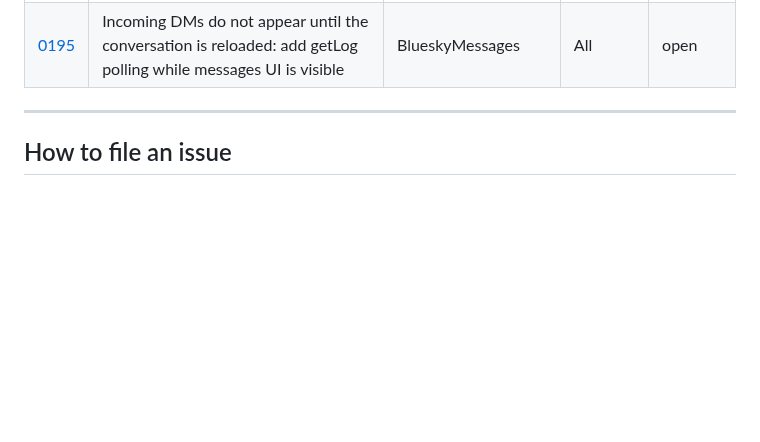
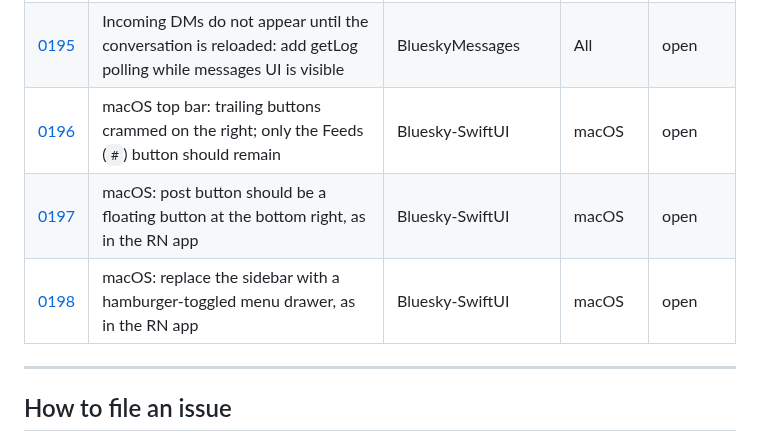
Before and after one commit to brennanMKE/Bluesky-Migration, a Markdown page: Issues.md, the part around the change. Drawn GitHub-style; blank space fills up the shorter version.

Commit message:
#0198 macOS: replace the sidebar with a hamburger-toggled menu drawer, as in the RN app
Also adds index rows for #0196-#0198 to Issues.md.

```diff
--- a/Issues.md
+++ b/Issues.md
@@ -148,6 +148,9 @@ Issues are described verbally (or with screenshots) and recorded here so work is
 | [0193](issues/0193.md) | DM compose bar on iPhone has no option to attach an image | BlueskyMessages | iOS | open |
 | [0194](issues/0194.md) | Sending an image in a DM does not work on macOS | BlueskyMessages | macOS | open |
 | [0195](issues/0195.md) | Incoming DMs do not appear until the conversation is reloaded: add getLog polling while messages UI is visible | BlueskyMessages | All | open |
+| [0196](issues/0196.md) | macOS top bar: trailing buttons crammed on the right; only the Feeds (`#`) button should remain | Bluesky-SwiftUI | macOS | open |
+| [0197](issues/0197.md) | macOS: post button should be a floating button at the bottom right, as in the RN app | Bluesky-SwiftUI | macOS | open |
+| [0198](issues/0198.md) | macOS: replace the sidebar with a hamburger-toggled menu drawer, as in the RN app | Bluesky-SwiftUI | macOS | open |
 
 ---
 
```
Also changed, not shown: issues/0198.md (added, +43 -0 lines).
